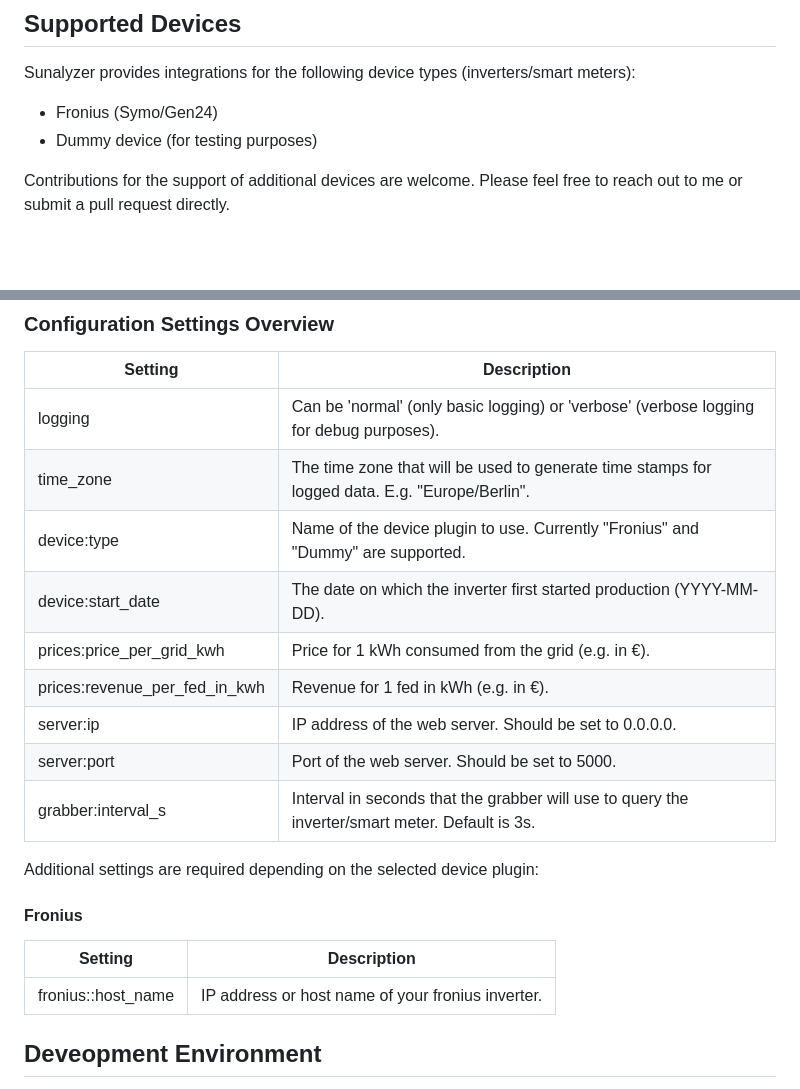
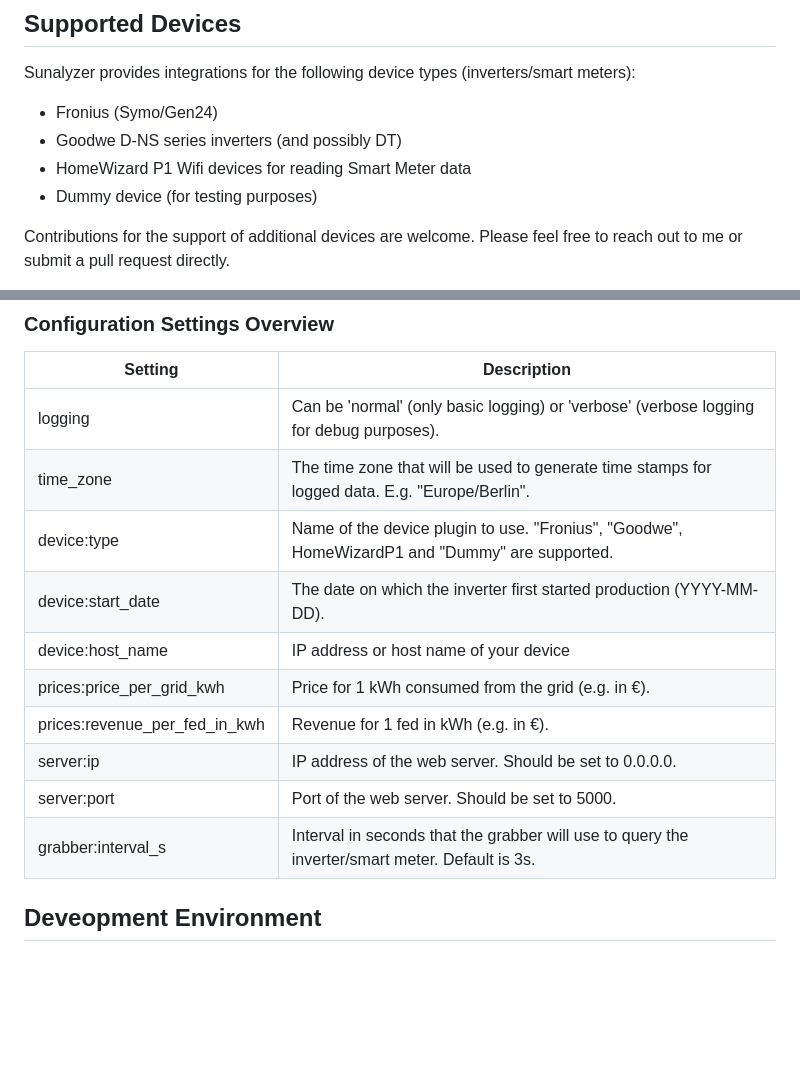
Before and after one commit to BorisBrock/Sunalyzer, a Markdown page: README.md, 2 parts joined by grey strips. GitHub-like rendering; blank space fills up the shorter version.

```diff
--- a/README.md
+++ b/README.md
@@ -32,6 +32,8 @@ Currently Sunalyzer provides an **English** and a **German** user interface. The
 
 Sunalyzer provides integrations for the following device types (inverters/smart meters):
 * Fronius (Symo/Gen24)
+* Goodwe D-NS series inverters (and possibly DT)
+* HomeWizard P1 Wifi devices for reading Smart Meter data
 * Dummy device (for testing purposes)
 
 Contributions for the support of additional devices are welcome. Please feel free to reach out to me or submit a pull request directly.
@@ -86,21 +88,14 @@ Sunalyzer is configured via a YAML file called *config.yml*. This file has to be
 | ----------------------------- | --------------------------------------------------------------------------------------------------- |
 | logging                       | Can be 'normal' (only basic logging) or 'verbose' (verbose logging for debug purposes).             |
 | time_zone                     | The time zone that will be used to generate time stamps for logged data. E.g. "Europe/Berlin".      |
-| device:type                   | Name of the device plugin to use. Currently "Fronius" and "Dummy" are supported.                    |
+| device:type                   | Name of the device plugin to use. "Fronius", "Goodwe", HomeWizardP1 and "Dummy" are supported.      |
 | device:start_date             | The date on which the inverter first started production (YYYY-MM-DD).                               |
+| device:host_name              |  IP address or host name of your device                                                             |
 | prices:price_per_grid_kwh     | Price for 1 kWh consumed from the grid (e.g. in €).                                                 |
 | prices:revenue_per_fed_in_kwh | Revenue for 1 fed in kWh (e.g. in €).                                                               |
 | server:ip                     | IP address of the web server. Should be set to 0.0.0.0.                                             |
 | server:port                   | Port of the web server. Should be set to 5000.                                                      |
 | grabber:interval_s            | Interval in seconds that the grabber will use to query the inverter/smart meter. Default is 3s.     |
-
-Additional settings are required depending on the selected device plugin:
-
-#### Fronius
-
-| Setting                       | Description                                                   |
-| ----------------------------- | ------------------------------------------------------------- |
-| fronius::host_name            | IP address or host name of your fronius inverter.             |
 
 ## Deveopment Environment
 
```
